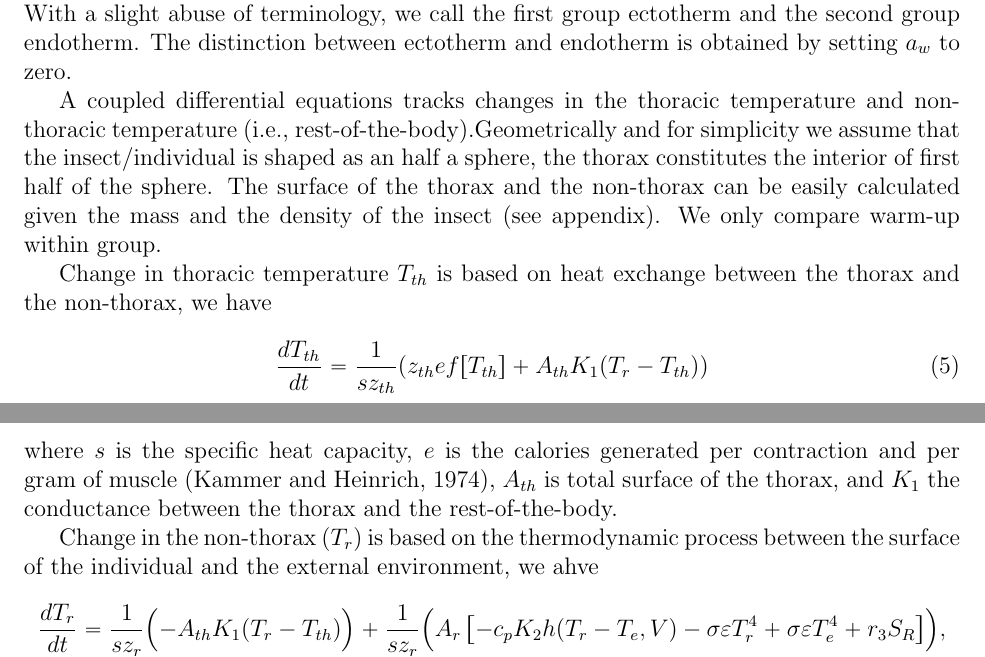
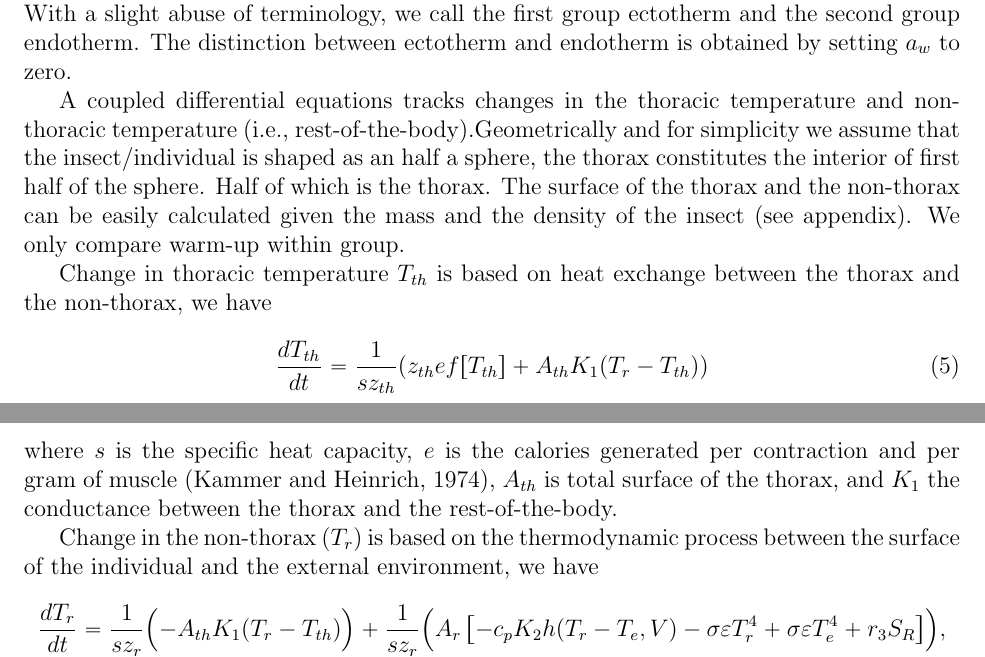
Before and after one commit to ramiadantsoa/energy_budget, a LaTeX document (main.tex, which reads 2_Material_and_methods.tex): two parts of pages 4 and 5 of 19, joined at a grey line, cut so that both start at the same text. Compiled offline with pdfLaTeX.

Commit message:
don't know what changed, use diff if needed

```diff
--- a/2_Material_and_methods.tex
+++ b/2_Material_and_methods.tex
@@ -82,6 +82,7 @@ The distinction between ectotherm and endotherm is obtained by setting $a_w$ to
 
 A coupled differential equations  tracks changes in the thoracic temperature and non-thoracic temperature (i.e., rest-of-the-body).%T: find a better term instead of the rest of the body
 Geometrically and for simplicity we  assume that the insect/individual is shaped as an half a sphere, the thorax constitutes the interior of first half of the sphere.
+Half of which is the thorax.
 The surface of the thorax and the non-thorax can be easily calculated given the mass and the density of the insect (see appendix).
 We only compare warm-up within group.
 
@@ -91,7 +92,7 @@ Change in thoracic temperature $T_{th}$ is based on heat exchange between the th
 \end{equation}
 where $s$ is the specific heat capacity, $e$ is the calories generated per contraction and per gram of muscle \citep{Kammer1974}, $A_{th}$ is total surface of the thorax, and $K_1$ the conductance between the thorax and the rest-of-the-body.
 
-Change in the  non-thorax ($T_r$) is based on the thermodynamic process between the surface of the individual and the external environment, we ahve
+Change in the  non-thorax ($T_r$) is based on the thermodynamic process between the surface of the individual and the external environment, we have
 \begin{equation} \label{eq:dTn}
 	%\begin{split}
 		\frac{dT_r}{dt} =  \frac{1}{s z_{r}} \Bigl( - A_{th} K_1(T_r - T_{th})  \Bigr)
```
Also changed, not shown: Appendix.tex (+2 -0 lines).
